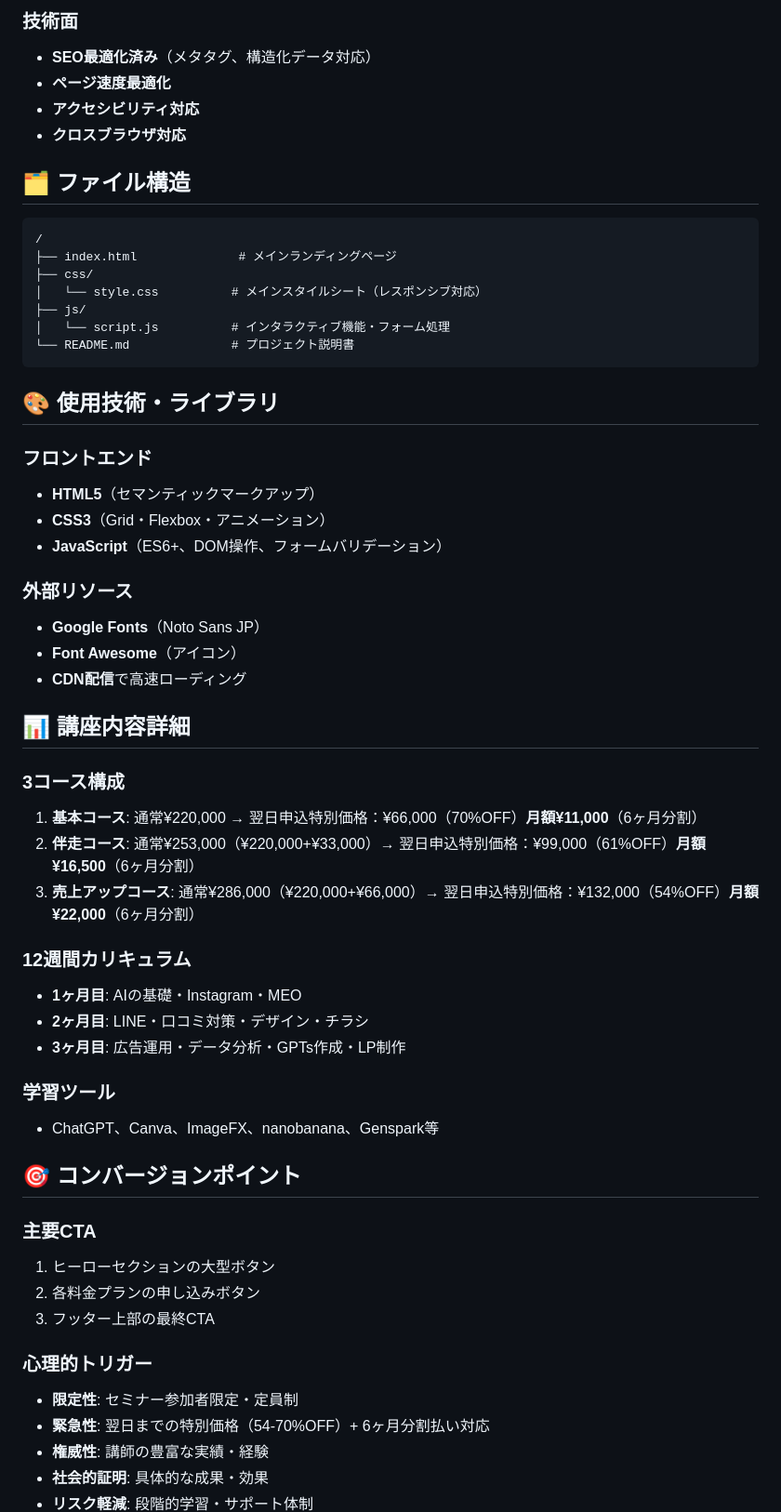
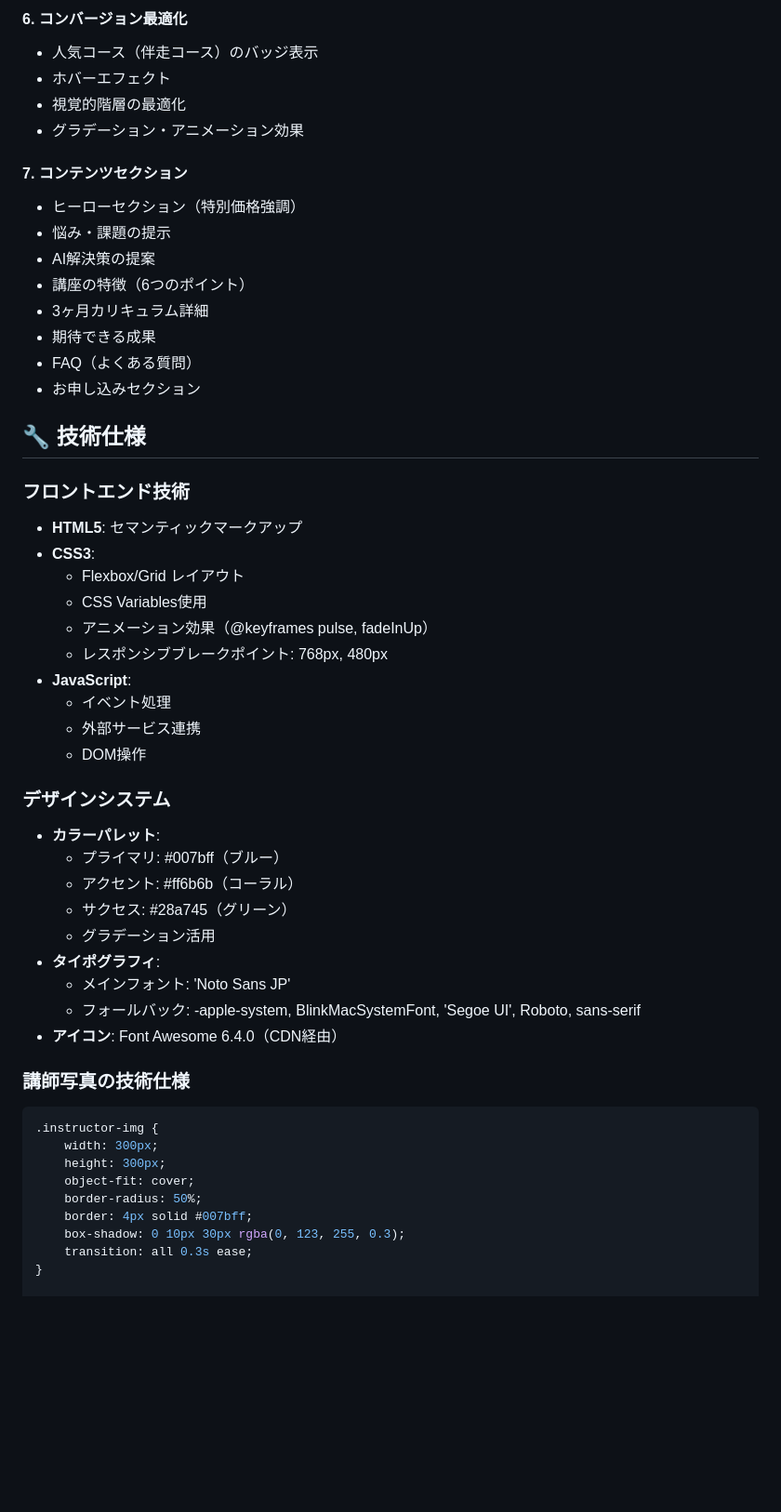
Before and after one commit to mick827/aiprogram, a Markdown page: README.md, the part around the change printed below. Shown: that part at 93% size. Rendered like a GitHub page; blank space fills up the shorter version.

````diff
--- a/README.md
+++ b/README.md
@@ -65,60 +58,54 @@
 
-### 技術面
-- **SEO最適化済み**（メタタグ、構造化データ対応）
-- **ページ速度最適化**
-- **アクセシビリティ対応**
-- **クロスブラウザ対応**
+#### 6. **コンバージョン最適化**
+- 人気コース（伴走コース）のバッジ表示
+- ホバーエフェクト
+- 視覚的階層の最適化
+- グラデーション・アニメーション効果
 
-## 🗂️ ファイル構造
+#### 7. **コンテンツセクション**
+- ヒーローセクション（特別価格強調）
+- 悩み・課題の提示
+- AI解決策の提案
+- 講座の特徴（6つのポイント）
+- 3ヶ月カリキュラム詳細
+- 期待できる成果
+- FAQ（よくある質問）
+- お申し込みセクション
 
-```
-/
-├── index.html              # メインランディングページ
-├── css/
-│   └── style.css          # メインスタイルシート（レスポンシブ対応）
-├── js/
-│   └── script.js          # インタラクティブ機能・フォーム処理
-└── README.md              # プロジェクト説明書
-```
+## 🔧 技術仕様
 
-## 🎨 使用技術・ライブラリ
+### フロントエンド技術
+- **HTML5**: セマンティックマークアップ
+- **CSS3**:
+  - Flexbox/Grid レイアウト
+  - CSS Variables使用
+  - アニメーション効果（@keyframes pulse, fadeInUp）
+  - レスポンシブブレークポイント: 768px, 480px
+- **JavaScript**:
+  - イベント処理
+  - 外部サービス連携
+  - DOM操作
 
-### フロントエンド
-- **HTML5**（セマンティックマークアップ）
-- **CSS3**（Grid・Flexbox・アニメーション）
-- **JavaScript**（ES6+、DOM操作、フォームバリデーション）
+### デザインシステム
+- **カラーパレット**:
+  - プライマリ: #007bff（ブルー）
+  - アクセント: #ff6b6b（コーラル）
+  - サクセス: #28a745（グリーン）
+  - グラデーション活用
+- **タイポグラフィ**:
+  - メインフォント: 'Noto Sans JP'
+  - フォールバック: -apple-system, BlinkMacSystemFont, 'Segoe UI', Roboto, sans-serif
+- **アイコン**: Font Awesome 6.4.0（CDN経由）
 
-### 外部リソース
-- **Google Fonts**（Noto Sans JP）
-- **Font Awesome**（アイコン）
-- **CDN配信**で高速ローディング
+### 講師写真の技術仕様
+```css
+.instructor-img {
+    width: 300px;
+    height: 300px;
+    object-fit: cover;
+    border-radius: 50%;
+    border: 4px solid #007bff;
+    box-shadow: 0 10px 30px rgba(0, 123, 255, 0.3);
+    transition: all 0.3s ease;
+}
 
-## 📊 講座内容詳細
-
-### 3コース構成
-1. **基本コース**: 通常¥220,000 → 翌日申込特別価格：¥66,000（70%OFF）**月額¥11,000**（6ヶ月分割）
-2. **伴走コース**: 通常¥253,000（¥220,000+¥33,000）→ 翌日申込特別価格：¥99,000（61%OFF）**月額¥16,500**（6ヶ月分割）
-3. **売上アップコース**: 通常¥286,000（¥220,000+¥66,000）→ 翌日申込特別価格：¥132,000（54%OFF）**月額¥22,000**（6ヶ月分割）
-
-### 12週間カリキュラム
-- **1ヶ月目**: AIの基礎・Instagram・MEO
-- **2ヶ月目**: LINE・口コミ対策・デザイン・チラシ
-- **3ヶ月目**: 広告運用・データ分析・GPTs作成・LP制作
-
-### 学習ツール
-- ChatGPT、Canva、ImageFX、nanobanana、Genspark等
-
-## 🎯 コンバージョンポイント
-
-### 主要CTA
-1. ヒーローセクションの大型ボタン
-2. 各料金プランの申し込みボタン
-3. フッター上部の最終CTA
-
-### 心理的トリガー
-- **限定性**: セミナー参加者限定・定員制
-- **緊急性**: 翌日までの特別価格（54-70%OFF）+ 6ヶ月分割払い対応
-- **権威性**: 講師の豊富な実績・経験
-- **社会的証明**: 具体的な成果・効果
-- **リスク軽減**: 段階的学習・サポート体制
-
````
Also changed, not shown: other parts of README.md (+47 -146 lines).
